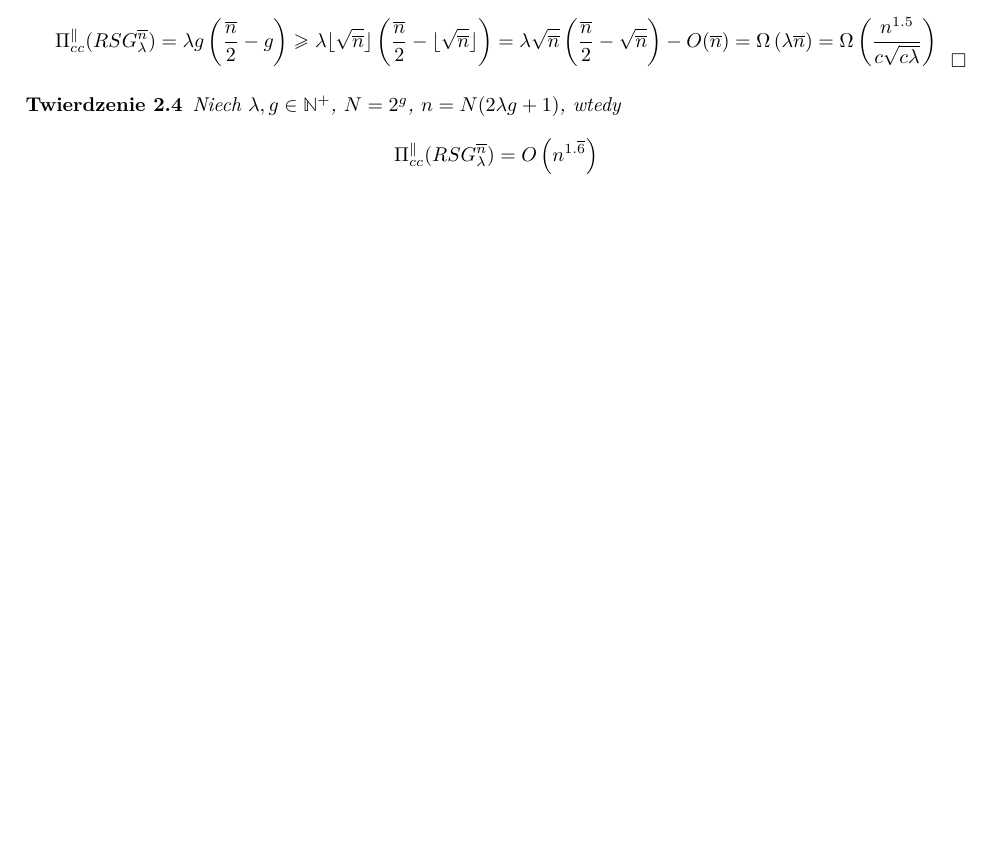
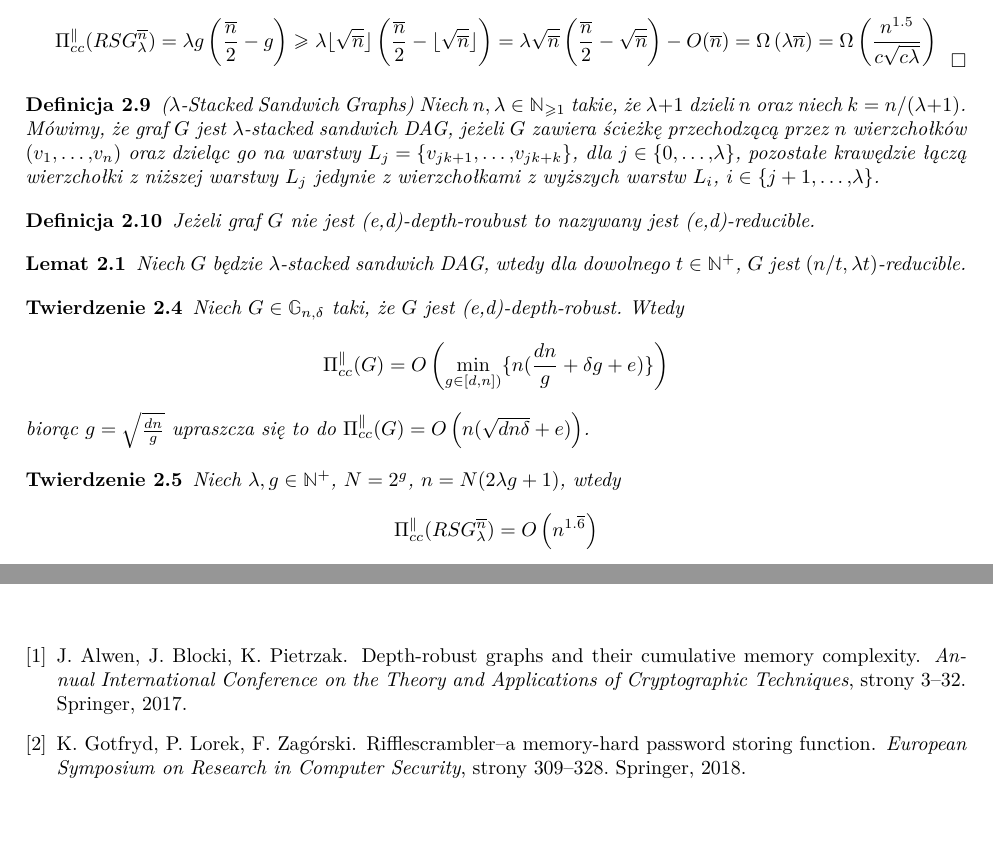
Before and after one commit to KonradSwierczynski/RiffleScrambler, a LaTeX thesis (thesis/praca.tex, which reads thesis/rozdzial1.tex): part of page 9 of 22 before the commit and two parts of pages 9 and 19 of 22 after it, the two joined at a grey line, cut so that both start at the same text, the shorter picture padded with empty space. Compiled offline with pdfLaTeX.

Commit message:
Add missing definition for proof of upperband

```diff
--- a/thesis/rozdzial1.tex
+++ b/thesis/rozdzial1.tex
@@ -141,7 +141,23 @@
 \end{proof}
 
 
+\begin{definition}
+	($\lambda$-Stacked Sandwich Graphs) Niech $n, \lambda \in \mathbb{N}_{ \geq 1}$ takie, że $\lambda + 1$ dzieli $n$ oraz niech $k=n/(\lambda + 1)$. Mówimy, że graf $G$ jest $\lambda$-stacked sandwich DAG, jeżeli $G$ zawiera ścieżkę przechodzącą przez $n$ wierzchołków $(v_{1},\dots,v_{n})$ oraz dzieląc go na warstwy $L_{j} = \{v_{jk + 1},\dots,v_{jk + k} \}$, dla $j \in \{0,\dots,\lambda\}$, pozostałe krawędzie łączą wierzchołki z niższej warstwy $L_{j}$ jedynie z wierzchołkami z wyższych warstw $L_{i}$, $i \in \{ j+1,\dots,\lambda \}$.
+\end{definition}
 
+\begin{definition}
+	Jeżeli graf $G$ nie jest (e,d)-depth-roubust to nazywany jest (e,d)-reducible.
+\end{definition}
+
+\begin{lemma}
+	Niech $G$ będzie $\lambda$-stacked sandwich DAG, wtedy dla dowolnego $t \in \mathbb{N}^{+}$, $G$ jest $(n/t, \lambda t)$-reducible.
+\end{lemma}
+
+\begin{theorem}
+	Niech $G \in \mathbb{G}_{n, \delta}$ taki, że $G$ jest (e,d)-depth-robust. Wtedy
+	$$ \Pi_{cc}^{\parallel}(G) = O \left( \min_{g \in [d,n])} \{ n ( \frac{dn}{g} + \delta g + e ) \} \right) $$
+	biorąc $g = \sqrt{ \frac{dn}{g}}$ upraszcza się to do $ \Pi_{cc}^{\parallel}(G) = O \left( n ( \sqrt{dn \delta} + e) \right)$.
+\end{theorem}
 
 \begin{theorem}
 	Niech $\lambda, g \in \mathbb{N}^{+}$, $N = 2^{g}$, $n = N(2 \lambda g + 1)$, wtedy
```
Also changed, not shown: thesis/literatura.bib (+10 -19 lines), thesis/praca.bbl, thesis/praca.pdf, 3 other files.
